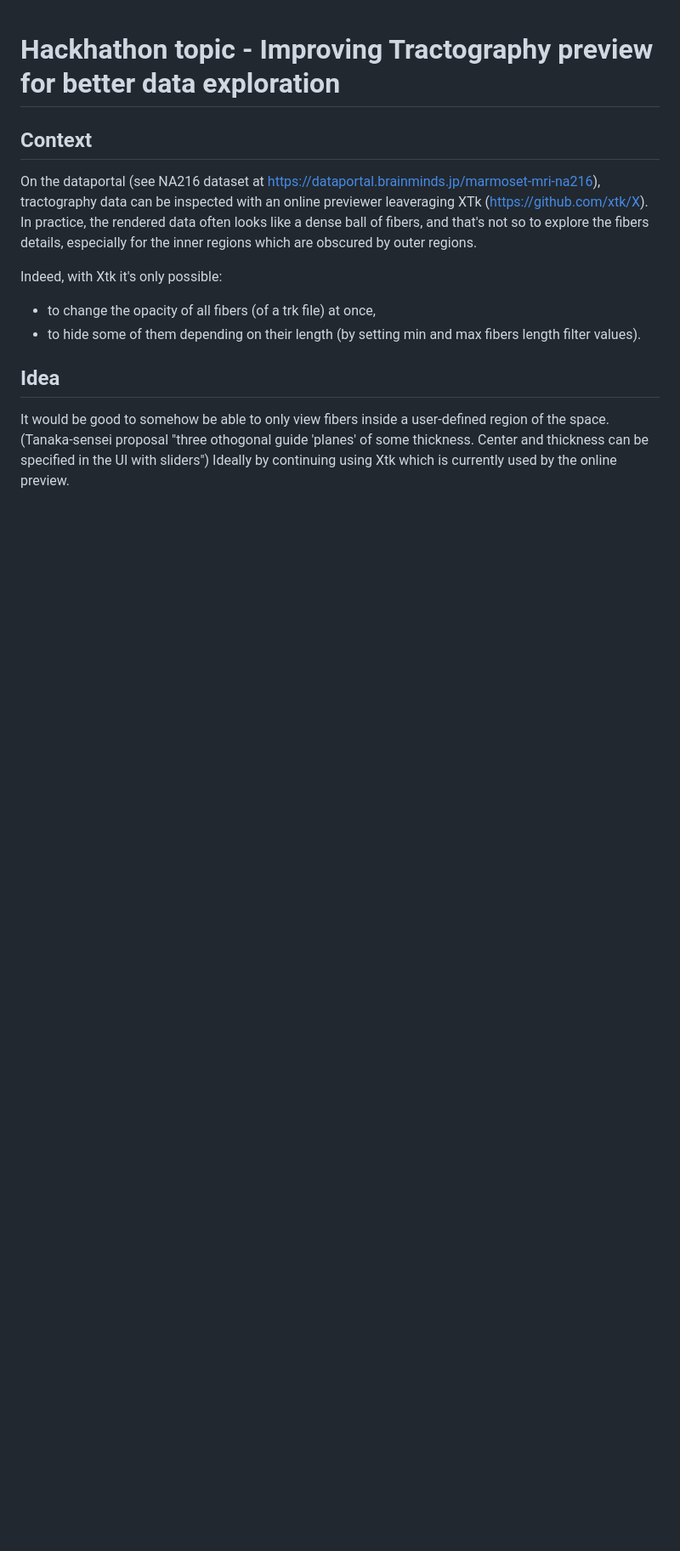
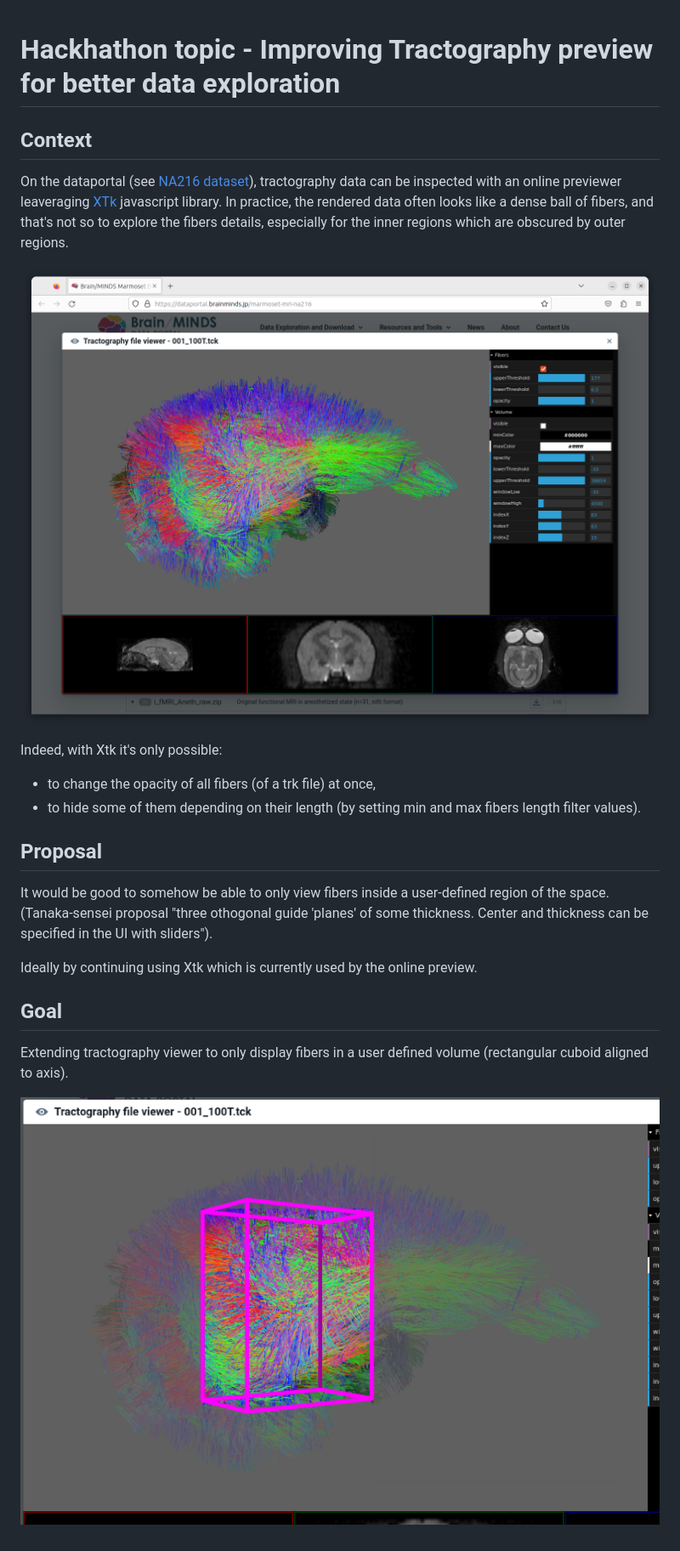
Before and after one commit to bm-hackathon-23/tracto-preview, a Markdown page: README.md, the part around the change. Shown: that part at 85% size. Rendered like a GitHub page; pictures changed too: docs/images/tracto-preview-current.png (added), docs/images/tracto-preview-goal.png (added); blank space fills up the shorter version.

Commit message:
define task, and expected result during hackathon

```diff
--- a/README.md
+++ b/README.md
@@ -2,16 +2,27 @@
 
 ## Context
 
-On the dataportal (see NA216 dataset at https://dataportal.brainminds.jp/marmoset-mri-na216), tractography data can be inspected with an online previewer leaveraging XTk (https://github.com/xtk/X).
+On the dataportal (see [NA216 dataset](https://dataportal.brainminds.jp/marmoset-mri-na216)), tractography data can be inspected with an online previewer leaveraging [XTk](https://github.com/xtk/X) javascript library.
 In practice, the rendered data often looks like a dense ball of fibers, and that's not so to explore the fibers details, especially for the inner regions which are  obscured by outer regions.
 
+![current tracto viewer](docs/images/tracto-preview-current.png)
+
+
 Indeed, with Xtk it's only possible:
+
 * to change the opacity of all fibers (of a trk file) at once,
 * to hide some of them depending on their length (by setting min and max fibers length filter values).
 
 
-## Idea
+## Proposal
 
 It would be good to somehow be able to only view fibers inside a user-defined region of the space.
-(Tanaka-sensei proposal "three othogonal guide 'planes' of some thickness. Center and thickness can be specified in the UI with sliders")
+(Tanaka-sensei proposal "three othogonal guide 'planes' of some thickness. Center and thickness can be specified in the UI with sliders").
+
 Ideally by continuing using Xtk  which is currently used by the online preview.
+
+## Goal
+
+Extending tractography viewer to only display fibers in a user defined volume (rectangular cuboid aligned to axis).
+
+![tracto viewer goal](docs/images/tracto-preview-goal.png)
```
Also changed, not shown: 1 other file.
